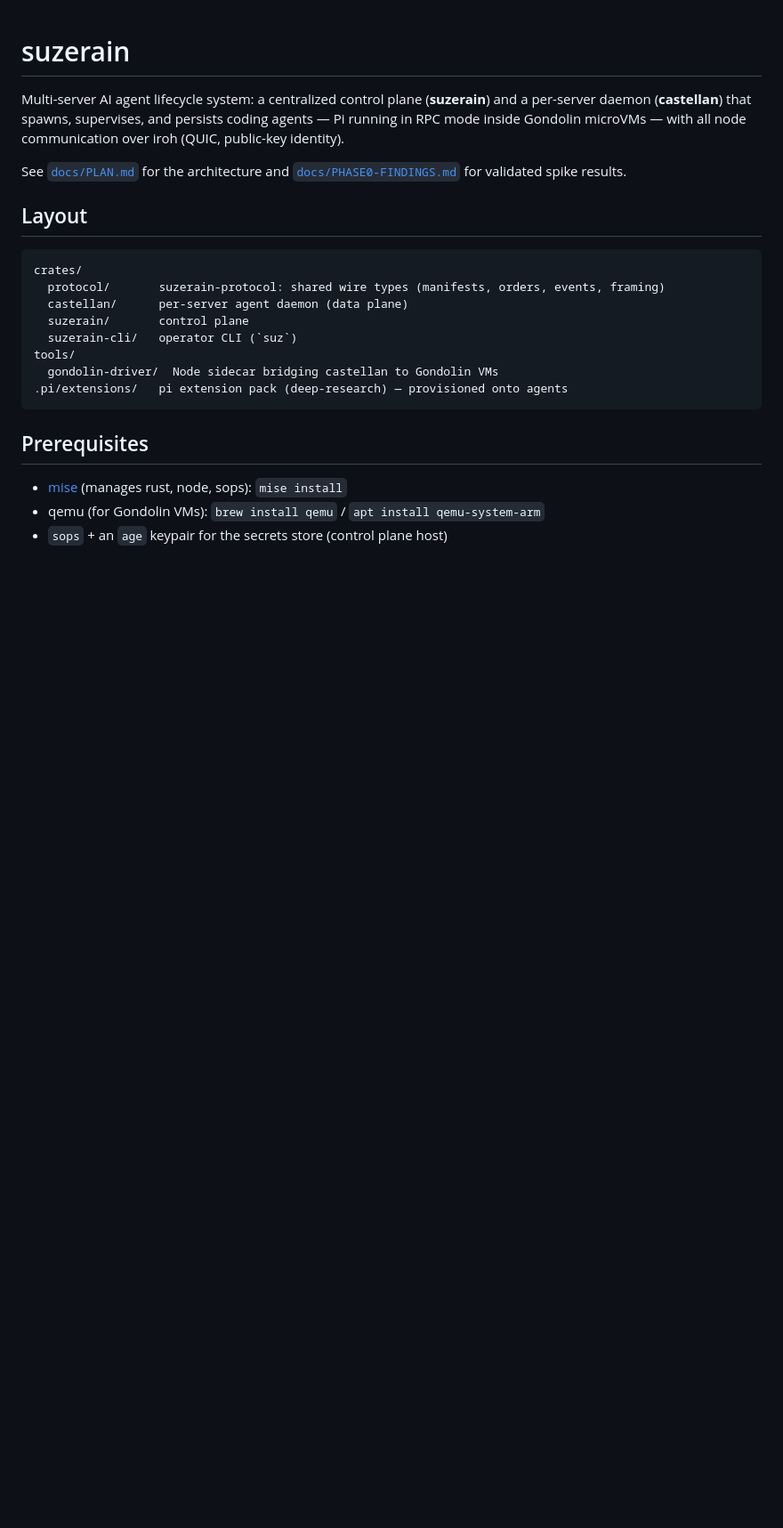
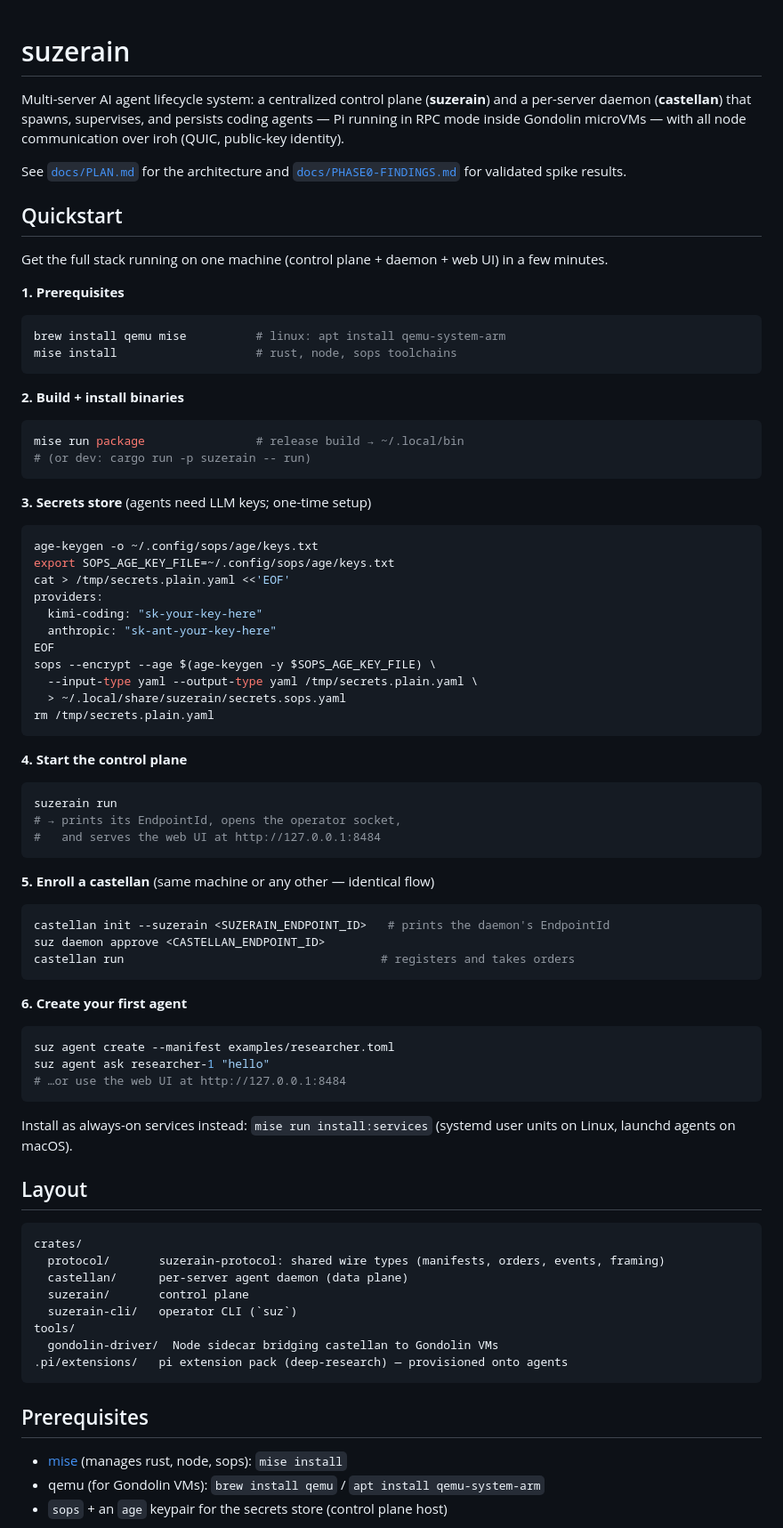
Before and after one commit to Shakakai/suzerain, a Markdown page: README.md, the part around the change. Shown at 89% size. Rendered like a GitHub page; blank space fills up the shorter version.

Commit message:
docs: quickstart section (prereqs → binaries → secrets → control plane → enroll → first agent)

````diff
--- a/README.md
+++ b/README.md
@@ -8,6 +8,68 @@ with all node communication over iroh (QUIC, public-key identity).
 See [`docs/PLAN.md`](docs/PLAN.md) for the architecture and
 [`docs/PHASE0-FINDINGS.md`](docs/PHASE0-FINDINGS.md) for validated spike
 results.
+
+## Quickstart
+
+Get the full stack running on one machine (control plane + daemon + web UI)
+in a few minutes.
+
+**1. Prerequisites**
+
+```sh
+brew install qemu mise          # linux: apt install qemu-system-arm
+mise install                    # rust, node, sops toolchains
+```
+
+**2. Build + install binaries**
+
+```sh
+mise run package                # release build → ~/.local/bin
+# (or dev: cargo run -p suzerain -- run)
+```
+
+**3. Secrets store** (agents need LLM keys; one-time setup)
+
+```sh
+age-keygen -o ~/.config/sops/age/keys.txt
+export SOPS_AGE_KEY_FILE=~/.config/sops/age/keys.txt
+cat > /tmp/secrets.plain.yaml <<'EOF'
+providers:
+  kimi-coding: "sk-your-key-here"
+  anthropic: "sk-ant-your-key-here"
+EOF
+sops --encrypt --age $(age-keygen -y $SOPS_AGE_KEY_FILE) \
+  --input-type yaml --output-type yaml /tmp/secrets.plain.yaml \
+  > ~/.local/share/suzerain/secrets.sops.yaml
+rm /tmp/secrets.plain.yaml
+```
+
+**4. Start the control plane**
+
+```sh
+suzerain run
+# → prints its EndpointId, opens the operator socket,
+#   and serves the web UI at http://127.0.0.1:8484
+```
+
+**5. Enroll a castellan** (same machine or any other — identical flow)
+
+```sh
+castellan init --suzerain <SUZERAIN_ENDPOINT_ID>   # prints the daemon's EndpointId
+suz daemon approve <CASTELLAN_ENDPOINT_ID>
+castellan run                                     # registers and takes orders
+```
+
+**6. Create your first agent**
+
+```sh
+suz agent create --manifest examples/researcher.toml
+suz agent ask researcher-1 "hello"
+# …or use the web UI at http://127.0.0.1:8484
+```
+
+Install as always-on services instead: `mise run install:services`
+(systemd user units on Linux, launchd agents on macOS).
 
 ## Layout
 
````
